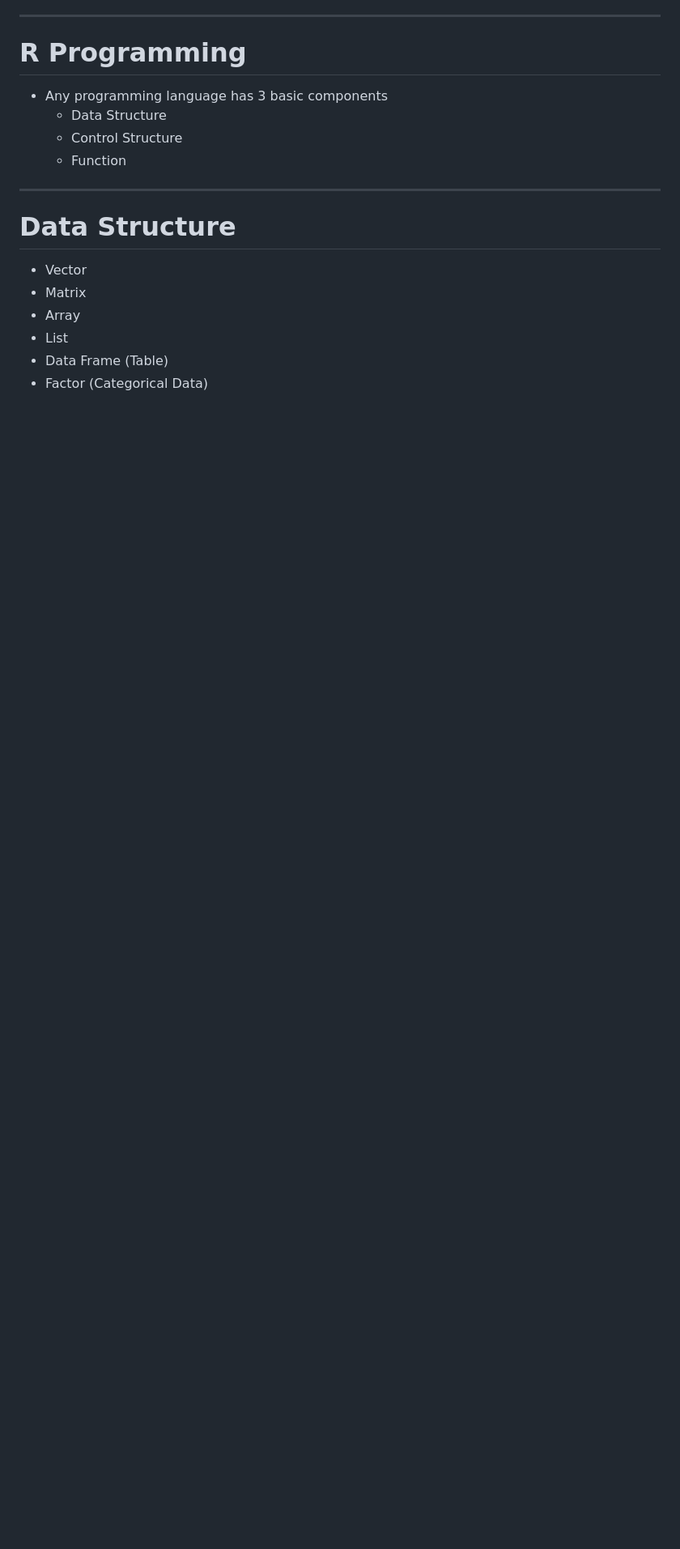
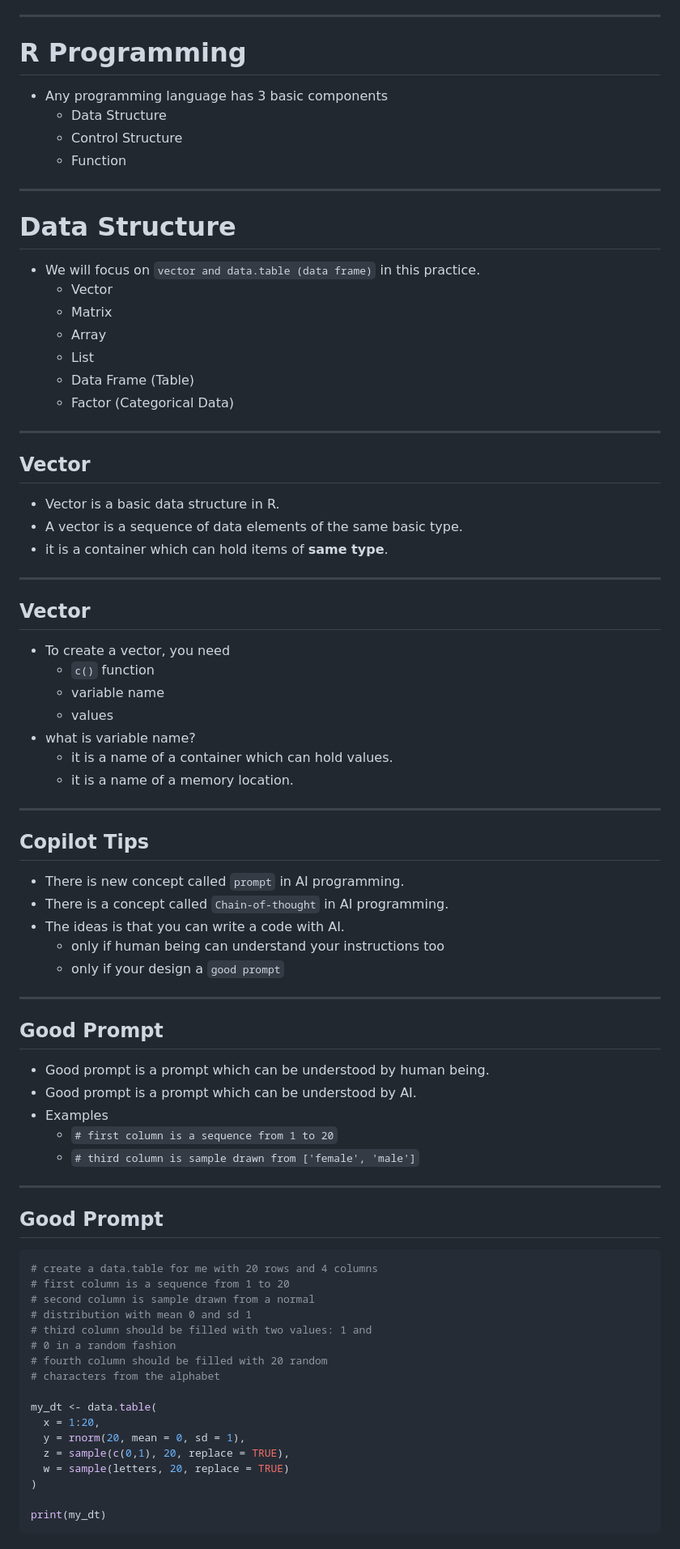
Before and after one commit to oceanumeric/data-science-go-small, a Markdown page: practice_01/p01_slides.md, the part around the change printed below. Shown: that part at 81% size. GitHub-like rendering; blank space fills up the shorter version.

````diff
--- a/practice_01/p01_slides.md
+++ b/practice_01/p01_slides.md
@@ -28,9 +27,80 @@ paginate: true
 
 # Data Structure
 
-- Vector
-- Matrix
-- Array
-- List
-- Data Frame (Table)
-- Factor (Categorical Data)
+
+- We will focus on `vector and data.table (data frame)` in this practice.
+    - Vector
+    - Matrix
+    - Array
+    - List
+    - Data Frame (Table)
+    - Factor (Categorical Data)
+
+
+---
+
+## Vector
+
+- Vector is a basic data structure in R.
+- A vector is a sequence of data elements of the same basic type.
+- it is a container which can hold items of __same type__.
+
+
+---
+
+## Vector
+
+- To create a vector, you need
+    - `c()` function
+    - variable name
+    - values
+- what is variable name?
+    - it is a name of a container which can hold values.
+    - it is a name of a memory location.
+
+
+---
+
+## Copilot Tips
+
+- There is new concept called `prompt` in AI programming.
+- There is a concept called `Chain-of-thought` in AI programming.
+- The ideas is that you can write a code with AI.
+    - only if human being can understand your instructions too
+    - only if your design a `good prompt`
+
+
+---
+
+## Good Prompt
+
+- Good prompt is a prompt which can be understood by human being.
+- Good prompt is a prompt which can be understood by AI.
+- Examples
+    - `# first column is a sequence from 1 to 20`
+    - `# third column is sample drawn from ['female', 'male']`
+
+---
+
+## Good Prompt
+
+```r
+# create a data.table for me with 20 rows and 4 columns
+# first column is a sequence from 1 to 20
+# second column is sample drawn from a normal
+# distribution with mean 0 and sd 1
+# third column should be filled with two values: 1 and
+# 0 in a random fashion
+# fourth column should be filled with 20 random
+# characters from the alphabet
+
+my_dt <- data.table(
+  x = 1:20,
+  y = rnorm(20, mean = 0, sd = 1),
+  z = sample(c(0,1), 20, replace = TRUE),
+  w = sample(letters, 20, replace = TRUE)
+)
+
+print(my_dt)
+```
+
````
Also changed, not shown: other parts of practice_01/p01_slides.md (+52 -1 lines), images/data_table_benchmark.png (added), 1 other file.
